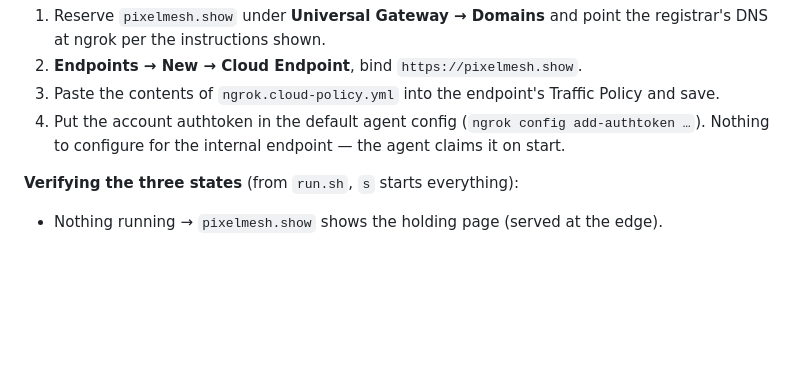
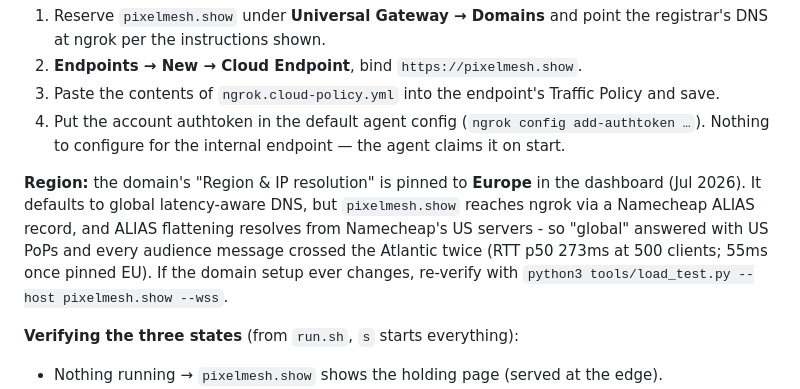
Before and after one commit to webmull/pixelmesh, a Markdown page: README.md, the part around the change. Drawn GitHub-style; blank space fills up the shorter version.

Commit message:
readme: document the EU region pin and the ALIAS-flattening trap
Global latency-aware DNS answered from Namecheap's US flattening
servers, sending all audience traffic through US PoPs. Pinned to
Europe: RTT p50 273ms -> 55ms, assign p50 1.4s -> 465ms at 500
clients through the tunnel, all load-test verdicts green.

```diff
--- a/README.md
+++ b/README.md
@@ -527,6 +527,13 @@ The dashboard serves whatever was pasted last — re-paste after editing the fil
 4. Put the account authtoken in the default agent config (`ngrok config add-authtoken …`).
    Nothing to configure for the internal endpoint — the agent claims it on start.
 
+**Region:** the domain's "Region & IP resolution" is pinned to **Europe** in the dashboard
+(Jul 2026). It defaults to global latency-aware DNS, but `pixelmesh.show` reaches ngrok via a
+Namecheap ALIAS record, and ALIAS flattening resolves from Namecheap's US servers - so "global"
+answered with US PoPs and every audience message crossed the Atlantic twice (RTT p50 273ms at
+500 clients; 55ms once pinned EU). If the domain setup ever changes, re-verify with
+`python3 tools/load_test.py --host pixelmesh.show --wss`.
+
 **Verifying the three states** (from `run.sh`, `s` starts everything):
 
 - Nothing running → `pixelmesh.show` shows the holding page (served at the edge).
```
